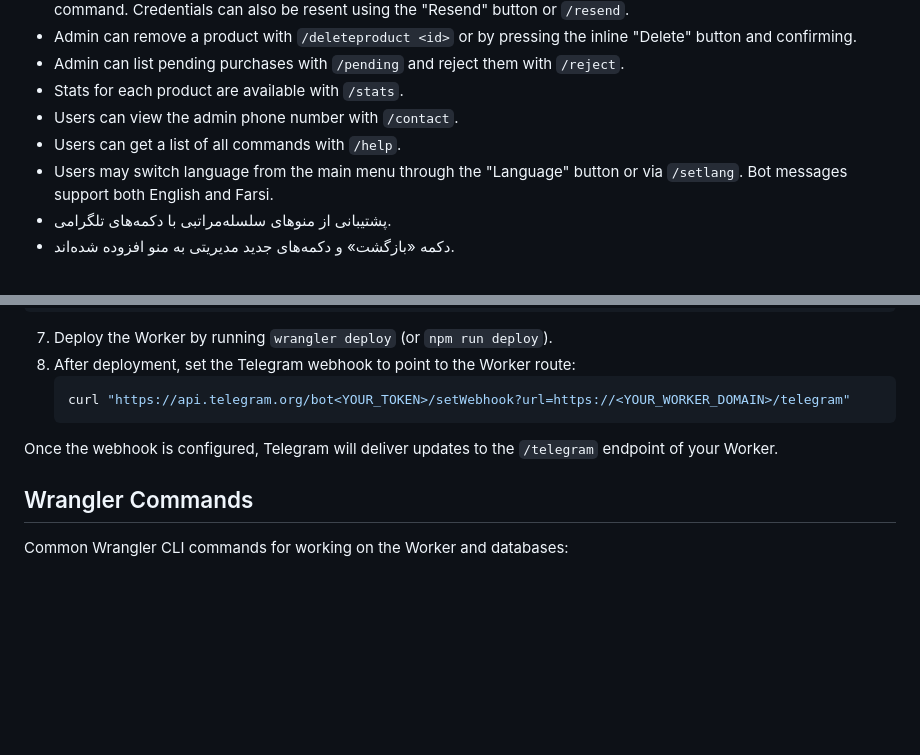
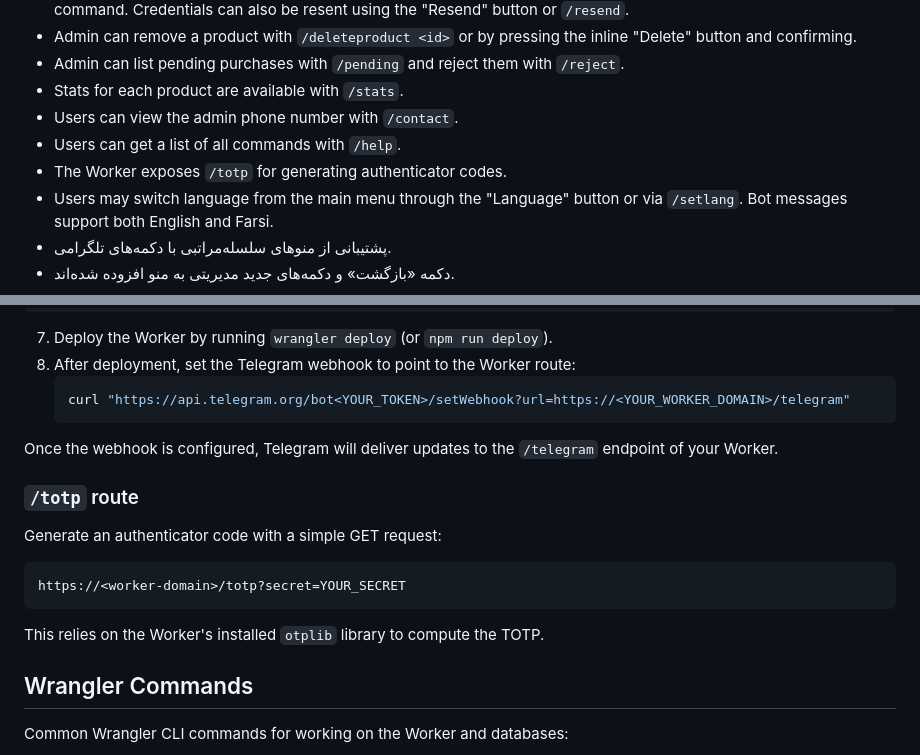
Before and after one commit to alirezaabbaszadeh/Acc-Seller-Bot-Claude-Flare, a Markdown page: README.md, 2 parts joined by grey strips. Rendered like a GitHub page; blank space fills up the shorter version.

Commit message:
Document TOTP route

````diff
--- a/README.md
+++ b/README.md
@@ -23,6 +23,7 @@ A Telegram bot for selling products with manual payment approval and two-factor
 - Stats for each product are available with `/stats`.
 - Users can view the admin phone number with `/contact`.
 - Users can get a list of all commands with `/help`.
+- The Worker exposes `/totp` for generating authenticator codes.
 - Users may switch language from the main menu through the "Language" button or via `/setlang`. Bot messages support both English and Farsi.
 - پشتیبانی از منوهای سلسله‌مراتبی با دکمه‌های تلگرامی.
 - دکمه «بازگشت» و دکمه‌های جدید مدیریتی به منو افزوده شده‌اند.
@@ -132,6 +133,15 @@ To deploy the Worker:
 Once the webhook is configured, Telegram will deliver updates to the `/telegram`
 endpoint of your Worker.
 
+### `/totp` route
+Generate an authenticator code with a simple GET request:
+
+```bash
+https://<worker-domain>/totp?secret=YOUR_SECRET
+```
+
+This relies on the Worker's installed `otplib` library to compute the TOTP.
+
 ## Wrangler Commands
 
 Common Wrangler CLI commands for working on the Worker and databases:
````
